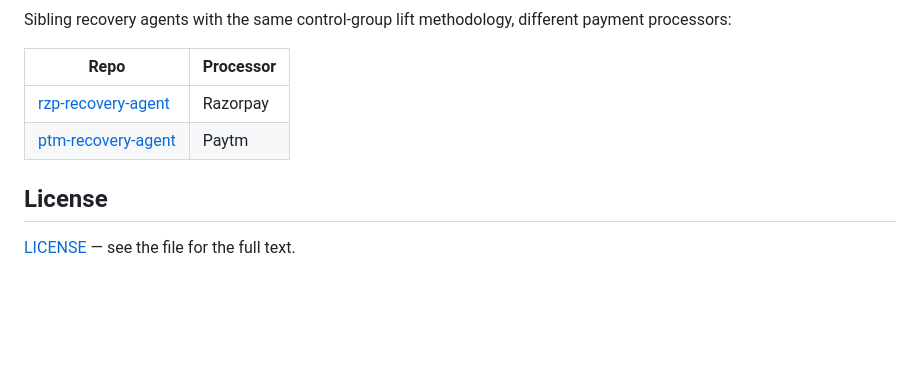
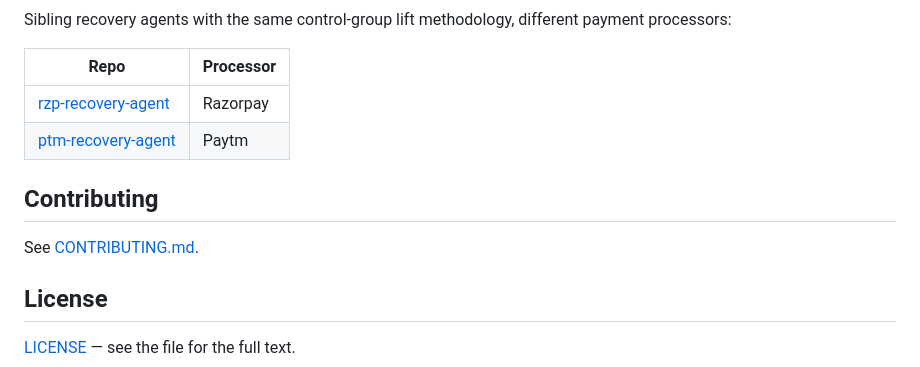
Before and after one commit to hemv-857/ptm-recovery-agent, a Markdown page: README.md, the part around the change. GitHub-like rendering; blank space fills up the shorter version.

Commit message:
docs: link the CONTRIBUTING.md that already exists but was unlinked

```diff
--- a/README.md
+++ b/README.md
@@ -442,6 +442,10 @@ Sibling recovery agents with the same control-group lift methodology, different
 | [rzp-recovery-agent](https://github.com/hemv-857/rzp-recovery-agent) | Razorpay |
 | [ptm-recovery-agent](https://github.com/hemv-857/ptm-recovery-agent) | Paytm |
 
+## Contributing
+
+See [CONTRIBUTING.md](CONTRIBUTING.md).
+
 ## License
 
 [LICENSE](https://github.com/hemv-857/ptm-recovery-agent/blob/master/LICENSE) — see the file for the full text.
```
